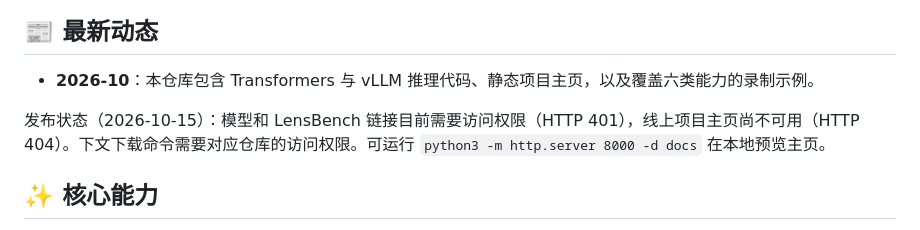
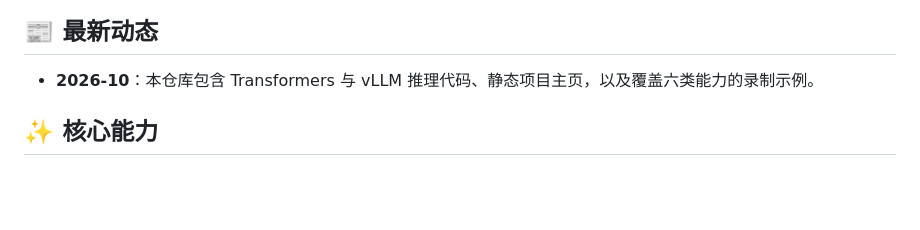
Before and after one commit to SeerRay-Lab/Xiaomi-Lens-0, a Markdown page: README_CN.md, the part around the change. Rendered like a GitHub page; blank space fills up the shorter version.

```diff
--- a/README_CN.md
+++ b/README_CN.md
@@ -25,8 +25,6 @@ Xiaomi-Lens-0 是一个 4B 多模态大语言模型，通过像素级监督学
 ## 📰 最新动态
 
 - **2026-10**：本仓库包含 Transformers 与 vLLM 推理代码、静态项目主页，以及覆盖六类能力的录制示例。
-
-发布状态（2026-10-15）：模型和 LensBench 链接目前需要访问权限（HTTP 401），线上项目主页尚不可用（HTTP 404）。下文下载命令需要对应仓库的访问权限。可运行 `python3 -m http.server 8000 -d docs` 在本地预览主页。
 
 ## ✨ 核心能力
 
```
Also changed, not shown: README.md (+0 -2 lines).
